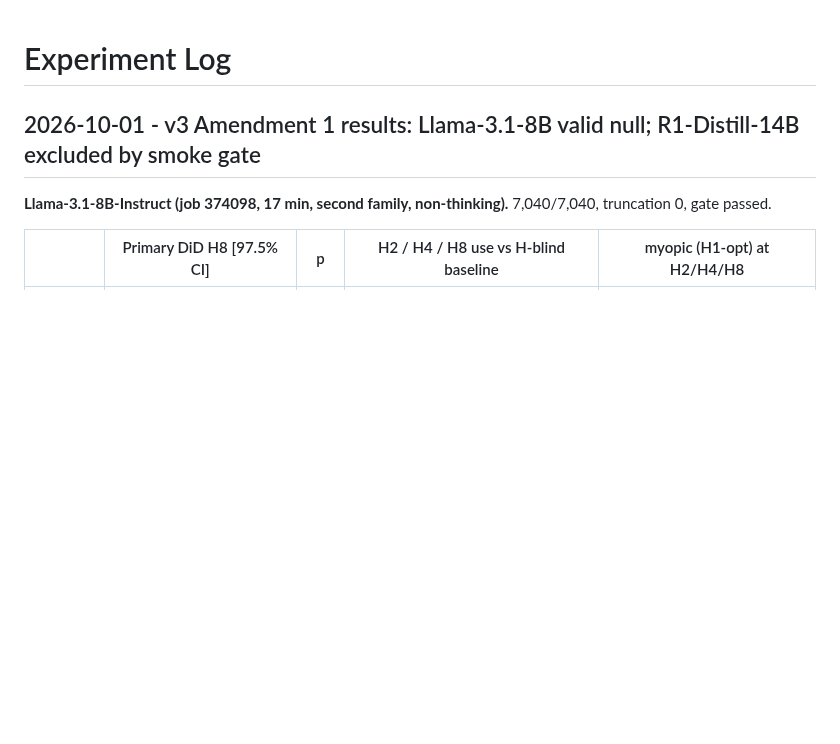
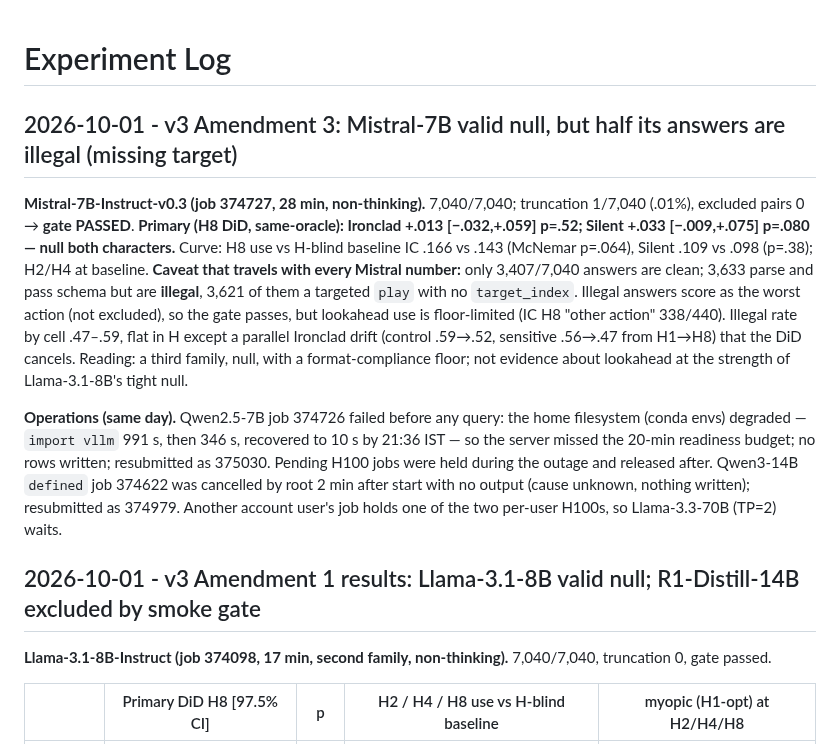
Before and after one commit to shoyammishra/slay-the-spire-bench, a Markdown page: docs/experiment_log.md, the part around the change. Rendered like a GitHub page; blank space fills up the shorter version.

Commit message:
Log v3 Mistral-7B result (valid null, 52% illegal-target floor) and cluster outage
Co-Authored-By: Claude Opus 5.5 <noreply@anthropic.com>

```diff
--- a/docs/experiment_log.md
+++ b/docs/experiment_log.md
@@ -1,4 +1,25 @@
 # Experiment Log
+
+## 2026-10-01 - v3 Amendment 3: Mistral-7B valid null, but half its answers are illegal (missing target)
+
+**Mistral-7B-Instruct-v0.3 (job 374727, 28 min, non-thinking).** 7,040/7,040; truncation 1/7,040
+(.01%), excluded pairs 0 → **gate PASSED**. **Primary (H8 DiD, same-oracle): Ironclad +.013
+[−.032,+.059] p=.52; Silent +.033 [−.009,+.075] p=.080 — null both characters.** Curve: H8 use
+vs H-blind baseline IC .166 vs .143 (McNemar p=.064), Silent .109 vs .098 (p=.38); H2/H4 at
+baseline. **Caveat that travels with every Mistral number:** only 3,407/7,040 answers are clean;
+3,633 parse and pass schema but are **illegal**, 3,621 of them a targeted `play` with no
+`target_index`. Illegal answers score as the worst action (not excluded), so the gate passes, but
+lookahead use is floor-limited (IC H8 "other action" 338/440). Illegal rate by cell .47–.59, flat in
+H except a parallel Ironclad drift (control .59→.52, sensitive .56→.47 from H1→H8) that the DiD
+cancels. Reading: a third family, null, with a format-compliance floor; not evidence about
+lookahead at the strength of Llama-3.1-8B's tight null.
+
+**Operations (same day).** Qwen2.5-7B job 374726 failed before any query: the home filesystem
+(conda envs) degraded — `import vllm` 991 s, then 346 s, recovered to 10 s by 21:36 IST — so the
+server missed the 20-min readiness budget; no rows written; resubmitted as 375030. Pending H100
+jobs were held during the outage and released after. Qwen3-14B `defined` job 374622 was cancelled
+by root 2 min after start with no output (cause unknown, nothing written); resubmitted as 374979.
+Another account user's job holds one of the two per-user H100s, so Llama-3.3-70B (TP=2) waits.
 
 ## 2026-10-01 - v3 Amendment 1 results: Llama-3.1-8B valid null; R1-Distill-14B excluded by smoke gate
 
```
